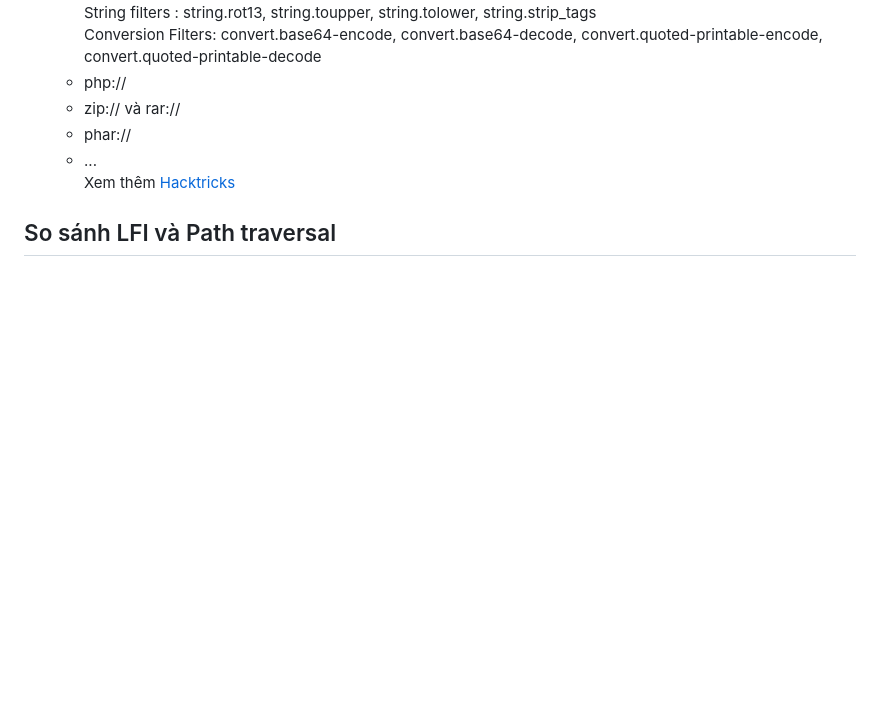
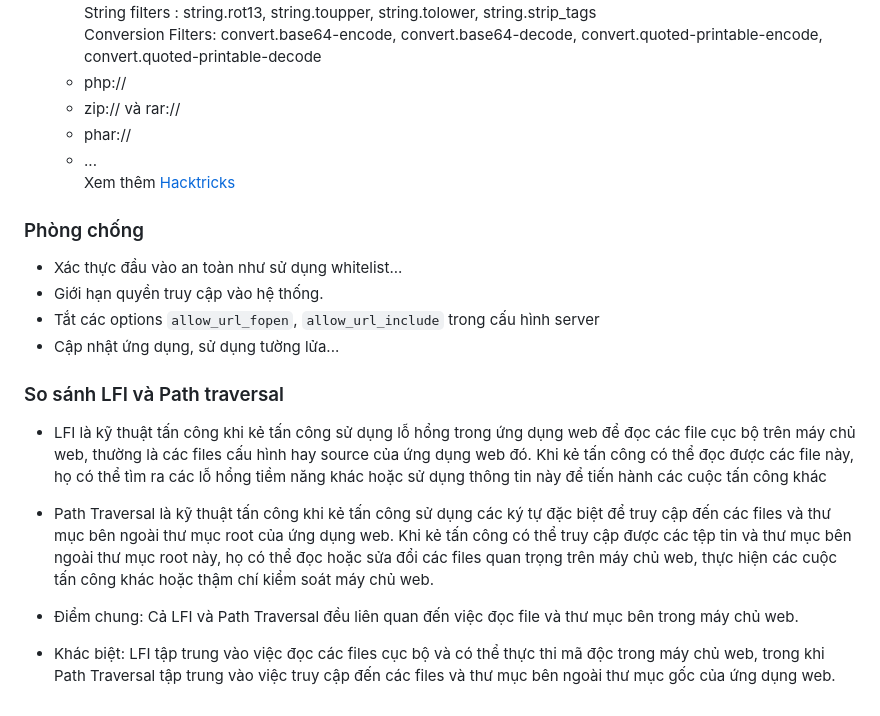
Before and after one commit to caodchuong312/KCSC-Training, a Markdown page: task7/README.md, the part around one of its changes. Rendered like a GitHub page; blank space fills up the shorter version.

```diff
--- a/task7/README.md
+++ b/task7/README.md
@@ -44,5 +31,14 @@ Khi tham số được người dùng kiểm soát để đưa vào xử lý, se
   - phar://
   - ...
 <br>Xem thêm <a href="https://book.hacktricks.xyz/pentesting-web/file-inclusion" >Hacktricks</a>
+### Phòng chống
+- Xác thực đầu vào an toàn như sử dụng whitelist...
+- Giới hạn quyền truy cập vào hệ thống.
+- Tắt các options `allow_url_fopen`, `allow_url_include` trong cấu hình server
+- Cập nhật ứng dụng, sử dụng tường lửa...
+### So sánh LFI và Path traversal
+- LFI là kỹ thuật tấn công khi kẻ tấn công sử dụng lỗ hổng trong ứng dụng web để đọc các file cục bộ trên máy chủ web, thường là các files cấu hình hay source của ứng dụng web đó. Khi kẻ tấn công có thể đọc được các file này, họ có thể tìm ra các lỗ hổng tiềm năng khác hoặc sử dụng thông tin này để tiến hành các cuộc tấn công khác
+- Path Traversal là kỹ thuật tấn công khi kẻ tấn công sử dụng các ký tự đặc biệt để truy cập đến các files và thư mục bên ngoài thư mục root của ứng dụng web. Khi kẻ tấn công có thể truy cập được các tệp tin và thư mục bên ngoài thư mục root này, họ có thể đọc hoặc sửa đổi các files quan trọng trên máy chủ web, thực hiện các cuộc tấn công khác hoặc thậm chí kiểm soát máy chủ web.
 
-## So sánh LFI và Path traversal
+- Điểm chung: Cả LFI và Path Traversal đều liên quan đến việc đọc file và thư mục bên trong máy chủ web.
+- Khác biệt: LFI tập trung vào việc đọc các files cục bộ và có thể thực thi mã độc trong máy chủ web, trong khi Path Traversal tập trung vào việc truy cập đến các files và thư mục bên ngoài thư mục gốc của ứng dụng web.
```
Also changed, not shown: other parts of task7/README.md (+10 -23 lines).
